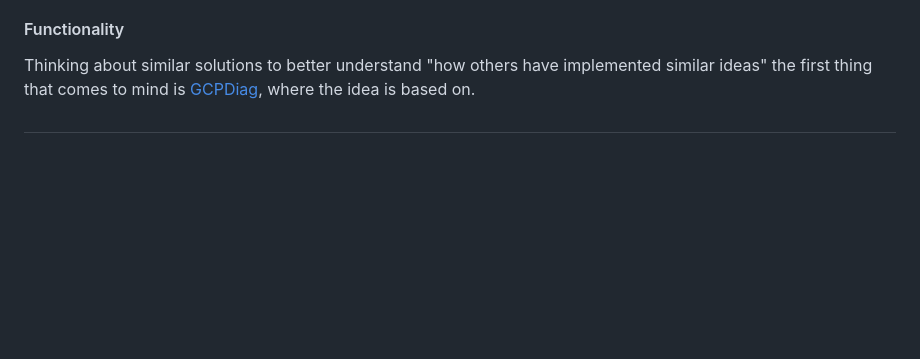
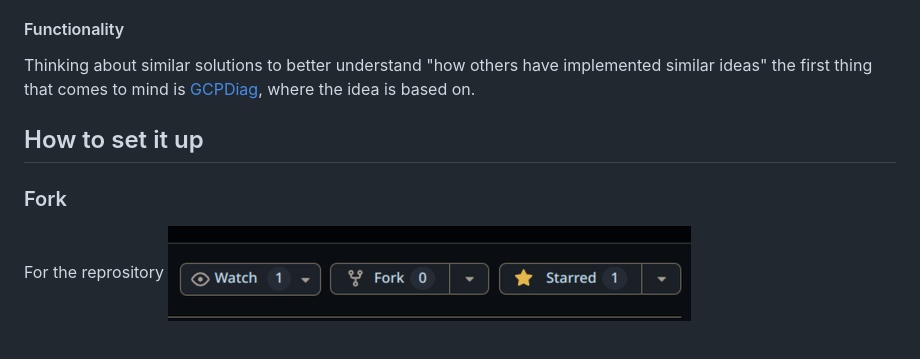
Before and after one commit to see-you-in-the-clouds/CloudSec, a Markdown page: README.md, the part around the change. Drawn GitHub-style; blank space fills up the shorter version.

```diff
--- a/README.md
+++ b/README.md
@@ -50,5 +50,8 @@ At the same time the Issue Statement requires to upload the Code in GitHub, Clou
 #### Functionality
 Thinking about similar solutions to better understand "how others have implemented similar ideas" the first thing that comes to mind is [GCPDiag](https://gcpdiag.dev/), where the idea is based on.
 
+## How to set it up
 
-##
+### Fork
+For the reprository ![fork](/readme/1.png)
+###
```
